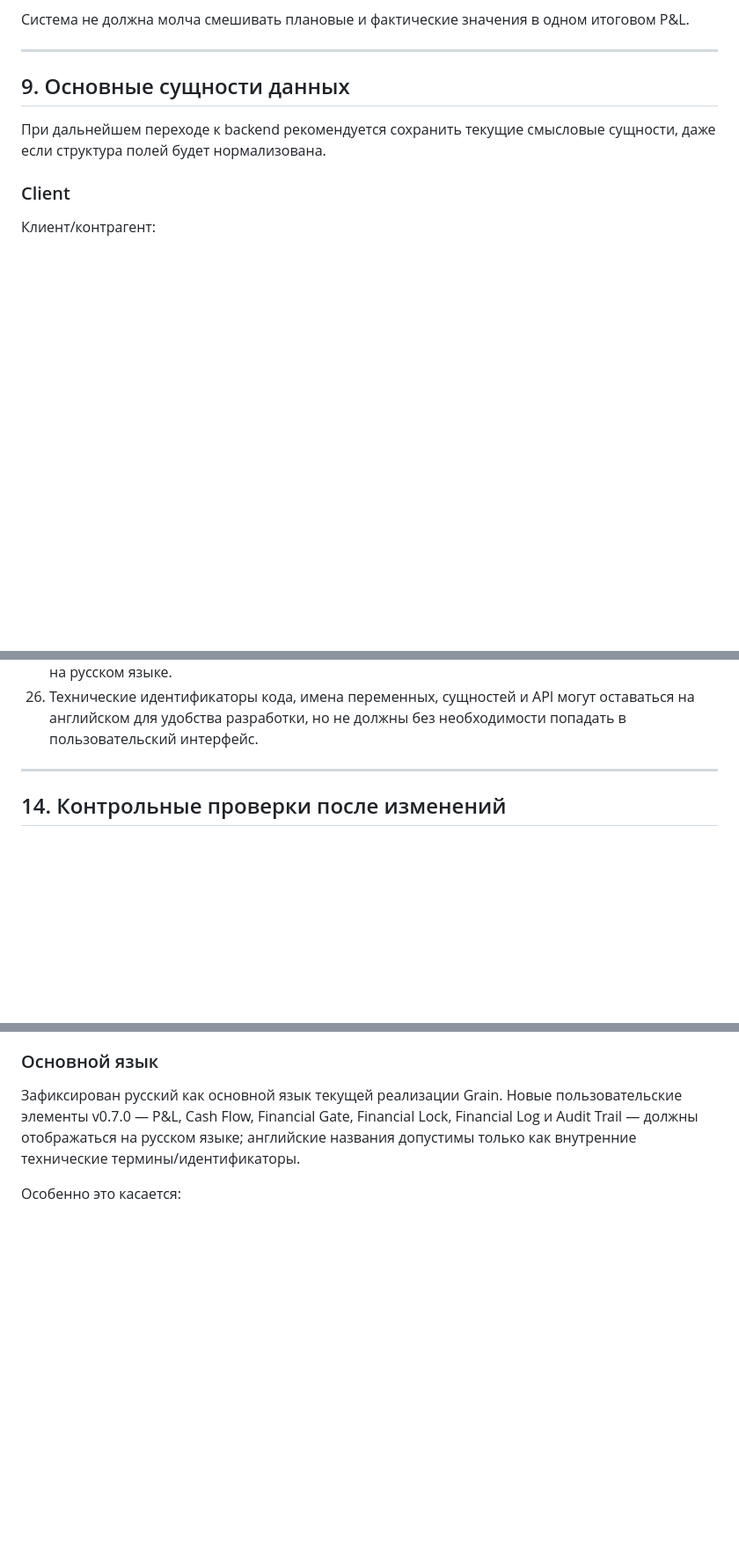
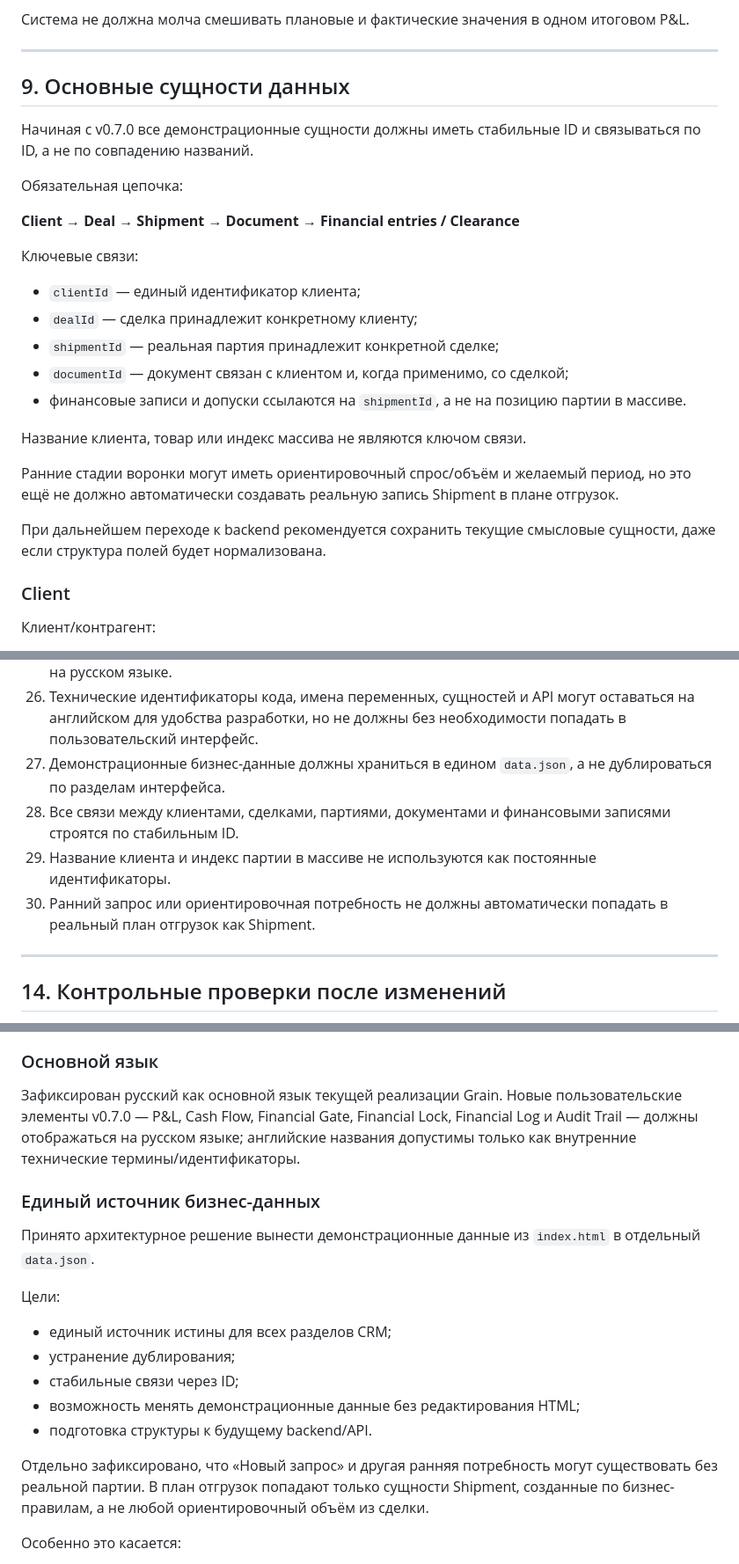
Before and after one commit to Cybercentury/Grain, a Markdown page: PROJECT_INFO.md, 3 parts joined by grey strips. Shown at 88% size. GitHub-like rendering; blank space fills up the shorter version.

Commit message:
docs: define data.json as unified CRM data source

```diff
--- a/PROJECT_INFO.md
+++ b/PROJECT_INFO.md
@@ -628,6 +635,24 @@ Cash Flow должен учитывать:
 ---
 
 ## 9. Основные сущности данных
+
+Начиная с v0.7.0 все демонстрационные сущности должны иметь стабильные ID и связываться по ID, а не по совпадению названий.
+
+Обязательная цепочка:
+
+**Client → Deal → Shipment → Document → Financial entries / Clearance**
+
+Ключевые связи:
+
+- `clientId` — единый идентификатор клиента;
+- `dealId` — сделка принадлежит конкретному клиенту;
+- `shipmentId` — реальная партия принадлежит конкретной сделке;
+- `documentId` — документ связан с клиентом и, когда применимо, со сделкой;
+- финансовые записи и допуски ссылаются на `shipmentId`, а не на позицию партии в массиве.
+
+Название клиента, товар или индекс массива не являются ключом связи.
+
+Ранние стадии воронки могут иметь ориентировочный спрос/объём и желаемый период, но это ещё не должно автоматически создавать реальную запись Shipment в плане отгрузок.
 
 При дальнейшем переходе к backend рекомендуется сохранить текущие смысловые сущности, даже если структура полей будет нормализована.
 
@@ -905,6 +930,10 @@ Cash Flow должен учитывать:
 24. Изменение проекта без соответствующей записи в PROJECT_INFO.md считается незавершённым и не должно считаться принятой версией.
 25. Основной язык проекта на текущем этапе — **русский**: интерфейс, пользовательские статусы, подсказки, предупреждения, ошибки, финансовые названия и проектная документация ведутся на русском языке.
 26. Технические идентификаторы кода, имена переменных, сущностей и API могут оставаться на английском для удобства разработки, но не должны без необходимости попадать в пользовательский интерфейс.
+27. Демонстрационные бизнес-данные должны храниться в едином `data.json`, а не дублироваться по разделам интерфейса.
+28. Все связи между клиентами, сделками, партиями, документами и финансовыми записями строятся по стабильным ID.
+29. Название клиента и индекс партии в массиве не используются как постоянные идентификаторы.
+30. Ранний запрос или ориентировочная потребность не должны автоматически попадать в реальный план отгрузок как Shipment.
 
 ---
 
@@ -1116,6 +1145,20 @@ P&L и Cash Flow разделены.
 
 Зафиксирован русский как основной язык текущей реализации Grain. Новые пользовательские элементы v0.7.0 — P&L, Cash Flow, Financial Gate, Financial Lock, Financial Log и Audit Trail — должны отображаться на русском языке; английские названия допустимы только как внутренние технические термины/идентификаторы.
 
+### Единый источник бизнес-данных
+
+Принято архитектурное решение вынести демонстрационные данные из `index.html` в отдельный `data.json`.
+
+Цели:
+
+- единый источник истины для всех разделов CRM;
+- устранение дублирования;
+- стабильные связи через ID;
+- возможность менять демонстрационные данные без редактирования HTML;
+- подготовка структуры к будущему backend/API.
+
+Отдельно зафиксировано, что «Новый запрос» и другая ранняя потребность могут существовать без реальной партии. В план отгрузок попадают только сущности Shipment, созданные по бизнес-правилам, а не любой ориентировочный объём из сделки.
+
 Особенно это касается:
 
 - стандартных данных;
```
Also changed, not shown: other parts of PROJECT_INFO.md (+10 -3 lines).
